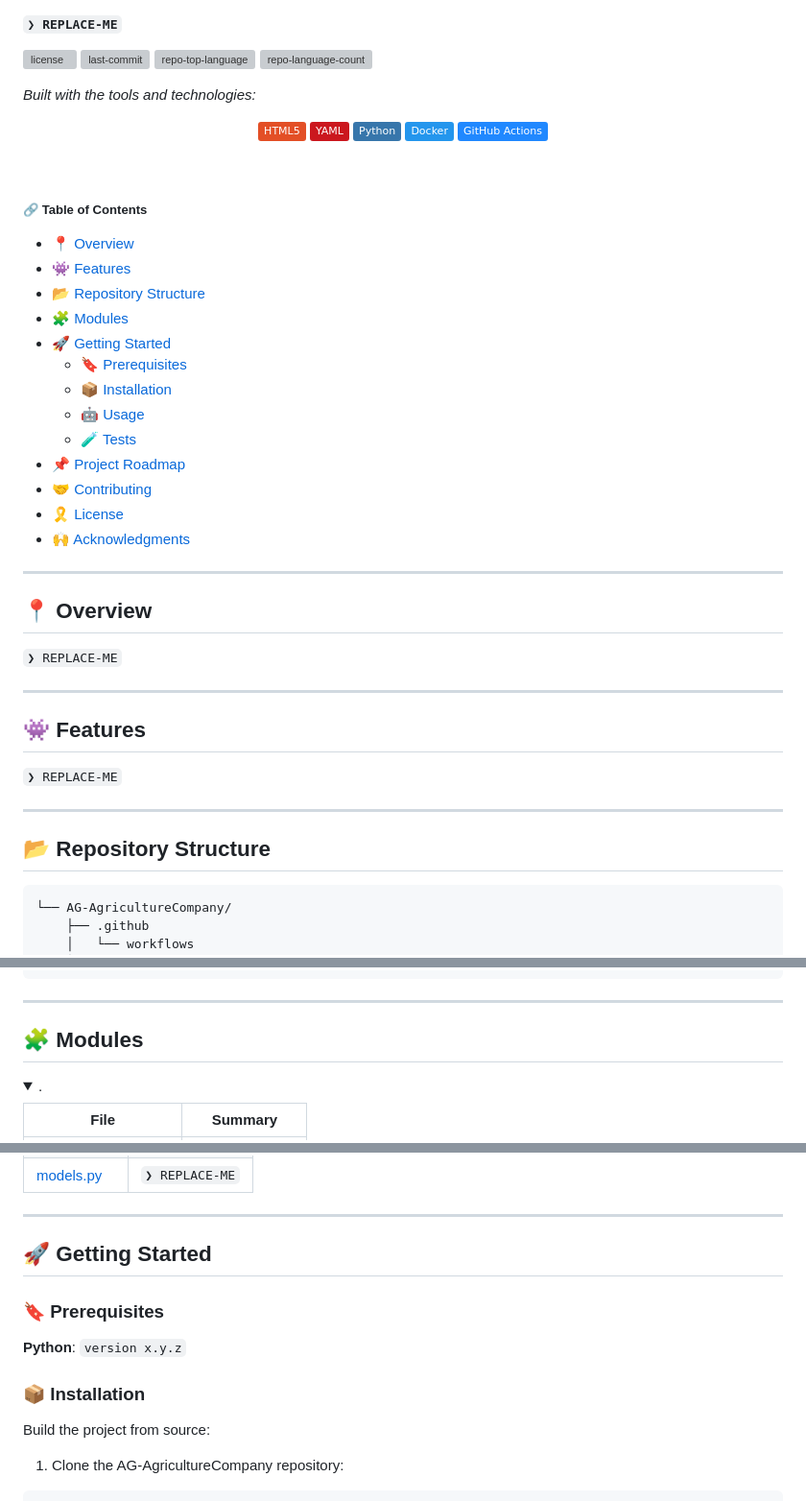
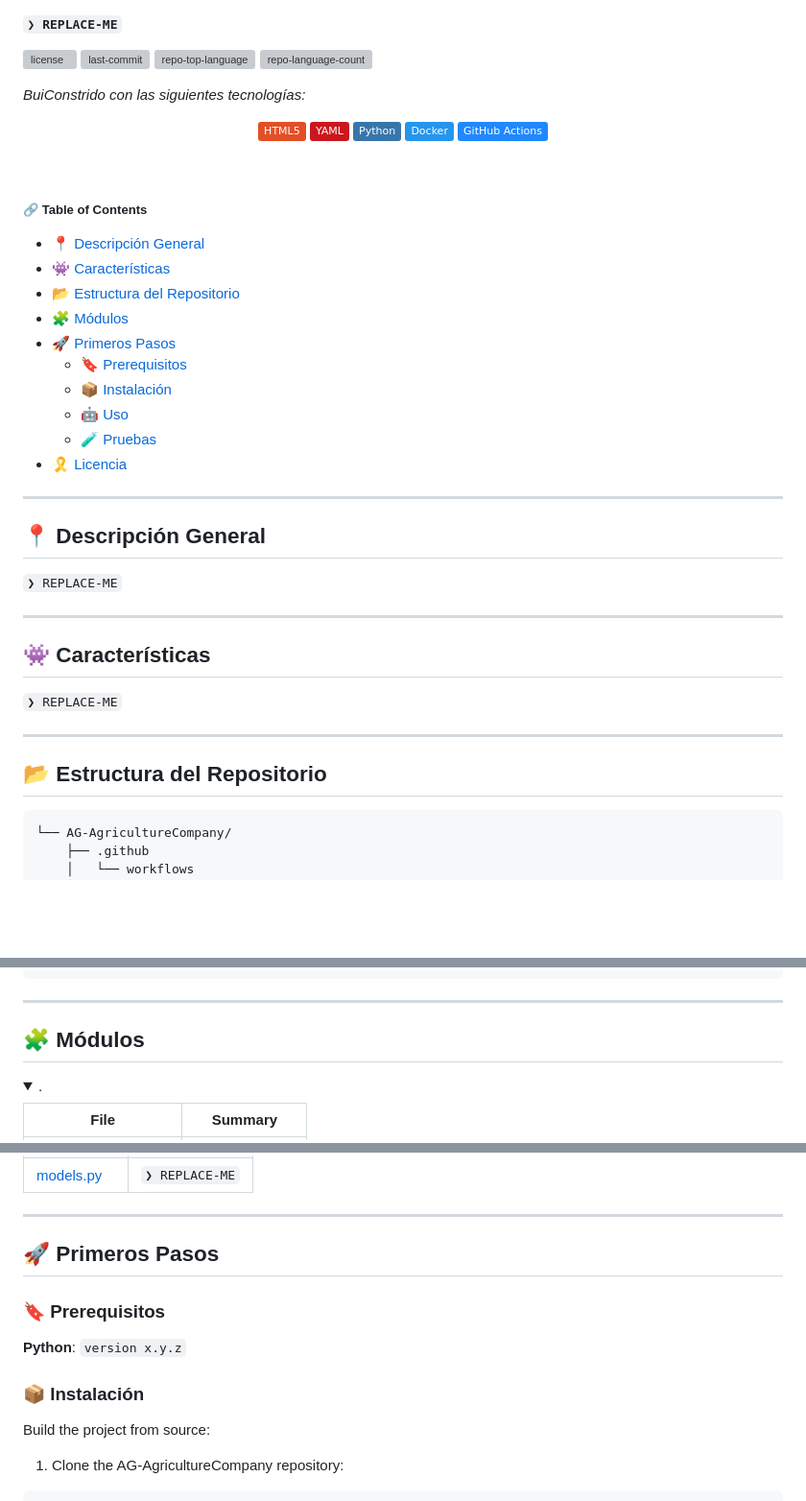
Before and after one commit to ISCOUTB/AG-AgricultureCompany, a Markdown page: README.md, 3 parts joined by grey strips. Shown: that part at 96% size. Drawn GitHub-style; folded sections open; badges without logos; blank space fills up the shorter version; grey boxes are pictures that could not be loaded.

````diff
--- a/README.md
+++ b/README.md
@@ -11,7 +11,7 @@
 	<img src="https://img.shields.io/github/languages/count/ISCOUTB/AG-AgricultureCompany?style=social&color=00ff1b" alt="repo-language-count">
 </p>
 <p align="left">
-		<em>Built with the tools and technologies:</em>
+		<em>BuiConstrido con las siguientes tecnologías:</em>
 </p>
 <p align="center">
 	<img src="https://img.shields.io/badge/HTML5-E34F26.svg?style=social&logo=HTML5&logoColor=white" alt="HTML5">
@@ -25,35 +25,32 @@
 
 ##### 🔗 Table of Contents
 
-- [📍 Overview](#-overview)
-- [👾 Features](#-features)
-- [📂 Repository Structure](#-repository-structure)
-- [🧩 Modules](#-modules)
-- [🚀 Getting Started](#-getting-started)
-    - [🔖 Prerequisites](#-prerequisites)
-    - [📦 Installation](#-installation)
-    - [🤖 Usage](#-usage)
-    - [🧪 Tests](#-tests)
-- [📌 Project Roadmap](#-project-roadmap)
-- [🤝 Contributing](#-contributing)
-- [🎗 License](#-license)
-- [🙌 Acknowledgments](#-acknowledgments)
+- [📍 Descripción General](#-overview)
+- [👾 Características](#-features)
+- [📂 Estructura del Repositorio](#-repository-structure)
+- [🧩 Módulos](#-modules)
+- [🚀 Primeros Pasos](#-getting-started)
+    - [🔖 Prerequisitos](#-prerequisites)
+    - [📦 Instalación](#-installation)
+    - [🤖 Uso](#-usage)
+    - [🧪 Pruebas](#-tests)
+- [🎗 Licencia](#-license)
 
 ---
 
-## 📍 Overview
+## 📍 Descripción General
 
 <code>❯ REPLACE-ME</code>
 
 ---
 
-## 👾 Features
+## 👾 Características
 
 <code>❯ REPLACE-ME</code>
 
 ---
 
-## 📂 Repository Structure
+## 📂 Estructura del Repositorio
 
 ```sh
 └── AG-AgricultureCompany/
@@ -84,7 +81,7 @@
 
 ---
 
-## 🧩 Modules
+## 🧩 Módulos
 
 <details closed><summary>.</summary>
 
@@ -161,13 +158,13 @@
 
 ---
 
-## 🚀 Getting Started
+## 🚀 Primeros Pasos
 
-### 🔖 Prerequisites
+### 🔖 Prerequisitos
 
 **Python**: `version x.y.z`
 
-### 📦 Installation
+### 📦 Instalación
 
 Build the project from source:
 
````
Also changed, not shown: other parts of README.md (+3 -62 lines).
